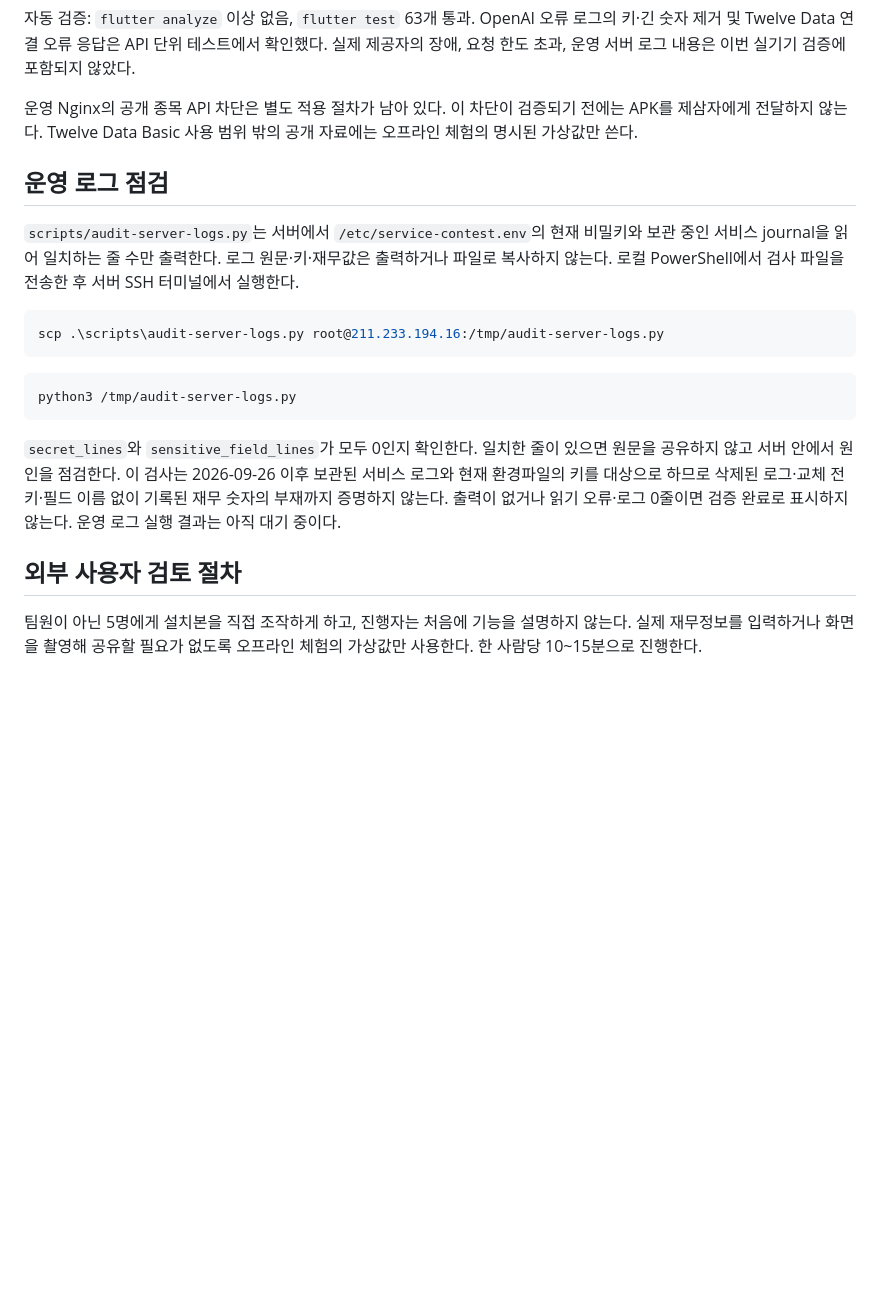
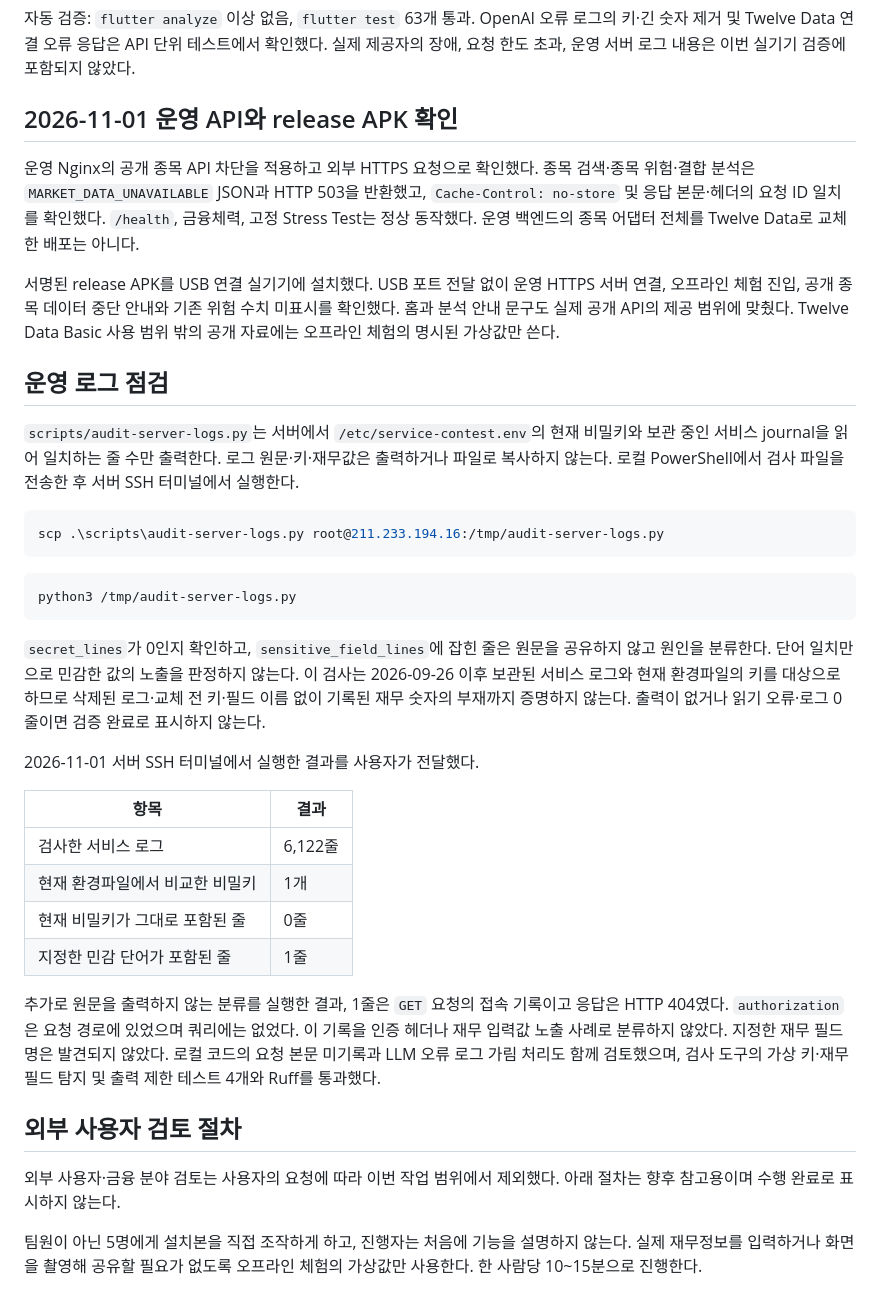
Before and after one commit to doddak-147/service_contest, a Markdown page: docs/QA_REVIEW.md, the part around the change. Rendered like a GitHub page; blank space fills up the shorter version.

Commit message:
docs: record production log audit results

````diff
--- a/docs/QA_REVIEW.md
+++ b/docs/QA_REVIEW.md
@@ -14,7 +14,11 @@
 
 자동 검증: `flutter analyze` 이상 없음, `flutter test` 63개 통과. OpenAI 오류 로그의 키·긴 숫자 제거 및 Twelve Data 연결 오류 응답은 API 단위 테스트에서 확인했다. 실제 제공자의 장애, 요청 한도 초과, 운영 서버 로그 내용은 이번 실기기 검증에 포함되지 않았다.
 
-운영 Nginx의 공개 종목 API 차단은 별도 적용 절차가 남아 있다. 이 차단이 검증되기 전에는 APK를 제삼자에게 전달하지 않는다. Twelve Data Basic 사용 범위 밖의 공개 자료에는 오프라인 체험의 명시된 가상값만 쓴다.
+## 2026-11-01 운영 API와 release APK 확인
+
+운영 Nginx의 공개 종목 API 차단을 적용하고 외부 HTTPS 요청으로 확인했다. 종목 검색·종목 위험·결합 분석은 `MARKET_DATA_UNAVAILABLE` JSON과 HTTP 503을 반환했고, `Cache-Control: no-store` 및 응답 본문·헤더의 요청 ID 일치를 확인했다. `/health`, 금융체력, 고정 Stress Test는 정상 동작했다. 운영 백엔드의 종목 어댑터 전체를 Twelve Data로 교체한 배포는 아니다.
+
+서명된 release APK를 USB 연결 실기기에 설치했다. USB 포트 전달 없이 운영 HTTPS 서버 연결, 오프라인 체험 진입, 공개 종목 데이터 중단 안내와 기존 위험 수치 미표시를 확인했다. 홈과 분석 안내 문구도 실제 공개 API의 제공 범위에 맞췄다. Twelve Data Basic 사용 범위 밖의 공개 자료에는 오프라인 체험의 명시된 가상값만 쓴다.
 
 ## 운영 로그 점검
 
@@ -28,9 +32,22 @@ scp .\scripts\audit-server-logs.py root@211.233.194.16:/tmp/audit-server-logs.py
 python3 /tmp/audit-server-logs.py
 ```
 
-`secret_lines`와 `sensitive_field_lines`가 모두 0인지 확인한다. 일치한 줄이 있으면 원문을 공유하지 않고 서버 안에서 원인을 점검한다. 이 검사는 2026-09-26 이후 보관된 서비스 로그와 현재 환경파일의 키를 대상으로 하므로 삭제된 로그·교체 전 키·필드 이름 없이 기록된 재무 숫자의 부재까지 증명하지 않는다. 출력이 없거나 읽기 오류·로그 0줄이면 검증 완료로 표시하지 않는다. 운영 로그 실행 결과는 아직 대기 중이다.
+`secret_lines`가 0인지 확인하고, `sensitive_field_lines`에 잡힌 줄은 원문을 공유하지 않고 원인을 분류한다. 단어 일치만으로 민감한 값의 노출을 판정하지 않는다. 이 검사는 2026-09-26 이후 보관된 서비스 로그와 현재 환경파일의 키를 대상으로 하므로 삭제된 로그·교체 전 키·필드 이름 없이 기록된 재무 숫자의 부재까지 증명하지 않는다. 출력이 없거나 읽기 오류·로그 0줄이면 검증 완료로 표시하지 않는다.
+
+2026-11-01 서버 SSH 터미널에서 실행한 결과를 사용자가 전달했다.
+
+| 항목 | 결과 |
+| --- | --- |
+| 검사한 서비스 로그 | 6,122줄 |
+| 현재 환경파일에서 비교한 비밀키 | 1개 |
+| 현재 비밀키가 그대로 포함된 줄 | 0줄 |
+| 지정한 민감 단어가 포함된 줄 | 1줄 |
+
+추가로 원문을 출력하지 않는 분류를 실행한 결과, 1줄은 `GET` 요청의 접속 기록이고 응답은 HTTP 404였다. `authorization`은 요청 경로에 있었으며 쿼리에는 없었다. 이 기록을 인증 헤더나 재무 입력값 노출 사례로 분류하지 않았다. 지정한 재무 필드명은 발견되지 않았다. 로컬 코드의 요청 본문 미기록과 LLM 오류 로그 가림 처리도 함께 검토했으며, 검사 도구의 가상 키·재무 필드 탐지 및 출력 제한 테스트 4개와 Ruff를 통과했다.
 
 ## 외부 사용자 검토 절차
+
+외부 사용자·금융 분야 검토는 사용자의 요청에 따라 이번 작업 범위에서 제외했다. 아래 절차는 향후 참고용이며 수행 완료로 표시하지 않는다.
 
 팀원이 아닌 5명에게 설치본을 직접 조작하게 하고, 진행자는 처음에 기능을 설명하지 않는다. 실제 재무정보를 입력하거나 화면을 촬영해 공유할 필요가 없도록 오프라인 체험의 가상값만 사용한다. 한 사람당 10~15분으로 진행한다.
 
````
Also changed, not shown: docs/ROADMAP.md (+1 -1 lines).
